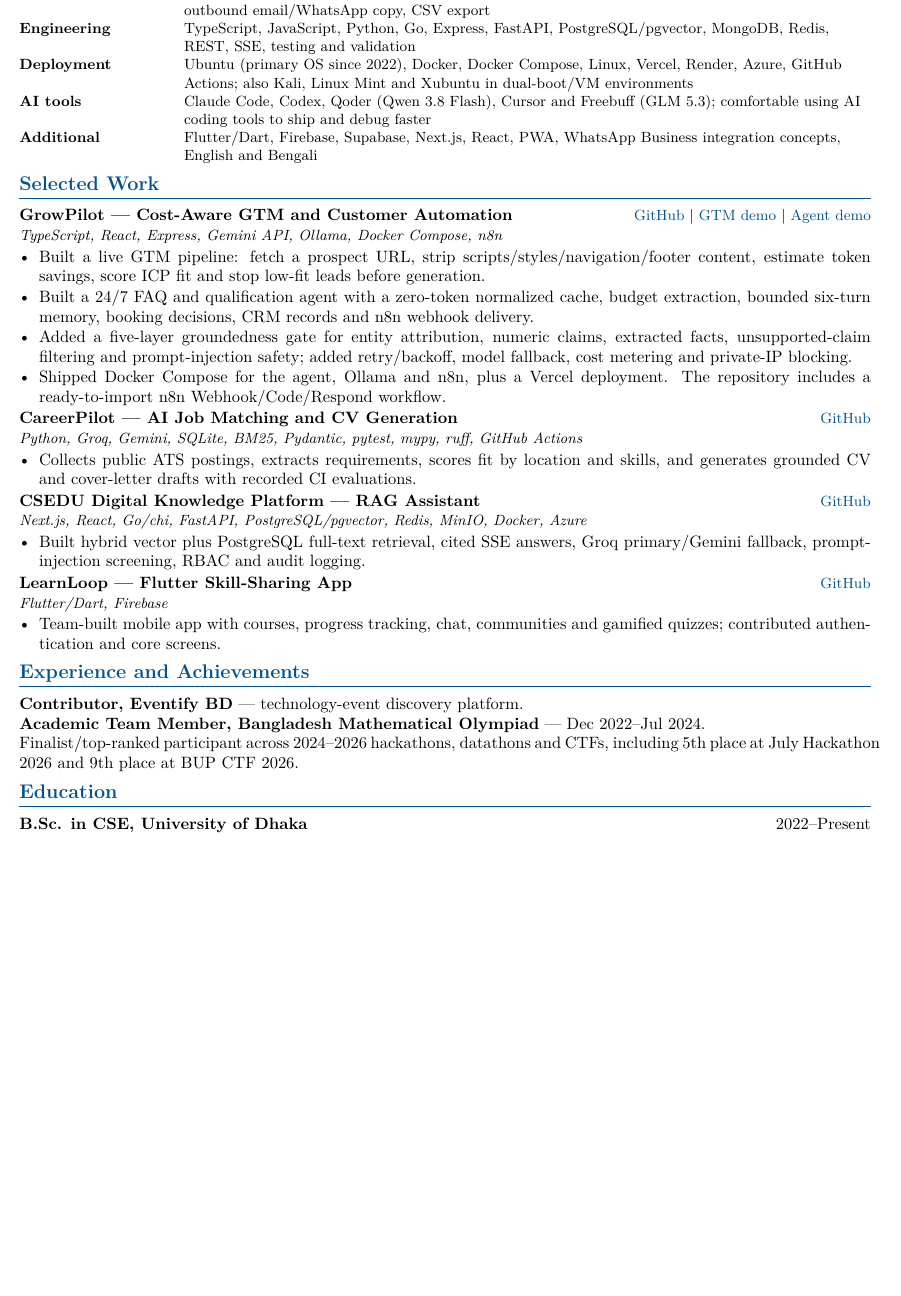
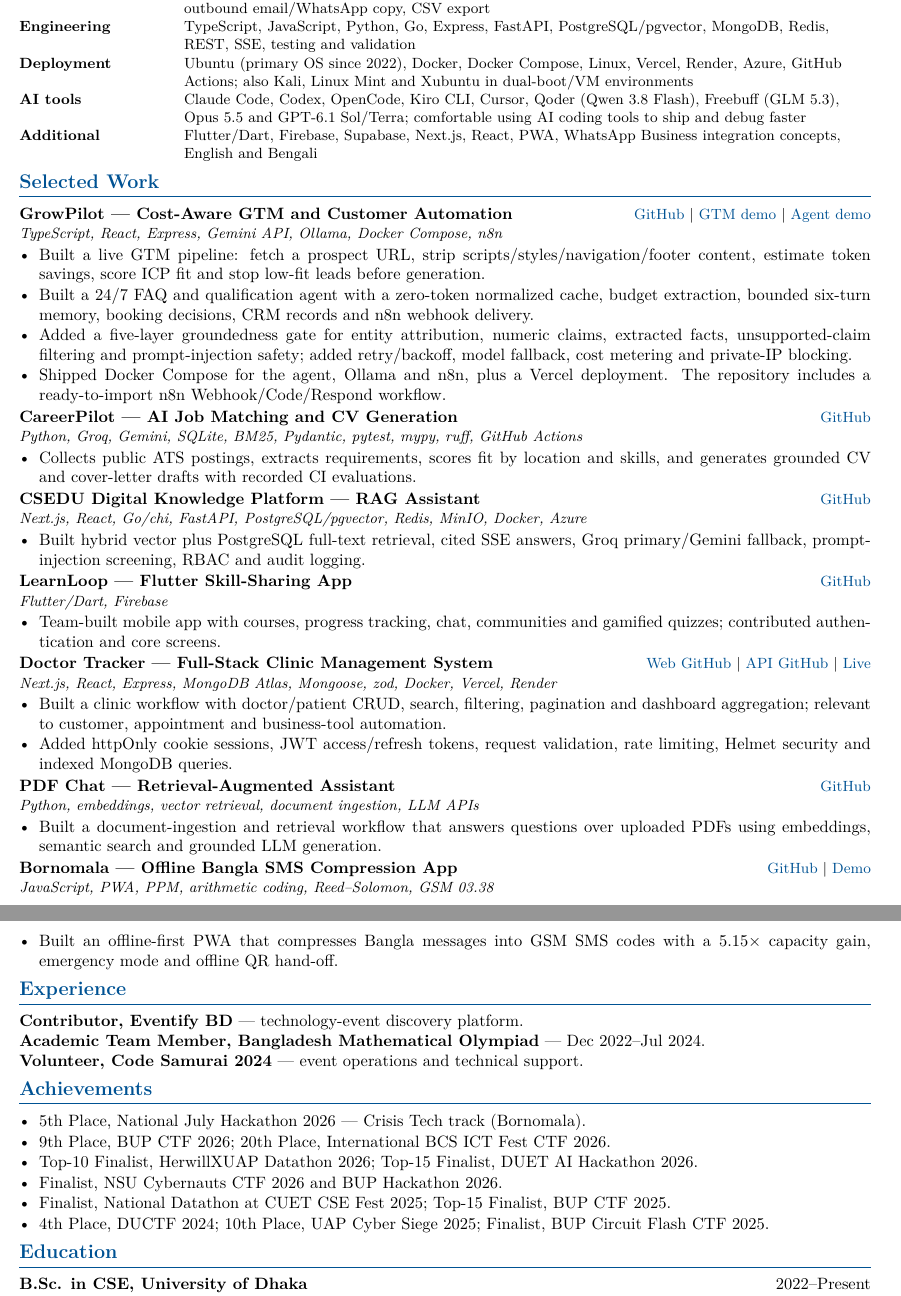
Before and after one commit to Mayamoho/GrowPilot, a LaTeX CV (cv/Abu-Kawser-Growbig100-AI-Automation-Engineer.tex): part of page 1 of 2 before the commit and two parts of pages 1 and 2 of 2 after it, the two joined at a grey line, cut so that both start at the same text, the shorter picture padded with empty space. Compiled offline with pdfLaTeX.

Commit message:
Expand targeted CV projects and achievements

```diff
--- a/cv/Abu-Kawser-Growbig100-AI-Automation-Engineer.tex
+++ b/cv/Abu-Kawser-Growbig100-AI-Automation-Engineer.tex
@@ -44,7 +44,7 @@
 GTM engineering & URL fetching, HTML boilerplate stripping, ICP scoring, lead qualification, grounded personalization, outbound email/WhatsApp copy, CSV export\\
 Engineering & TypeScript, JavaScript, Python, Go, Express, FastAPI, PostgreSQL/pgvector, MongoDB, Redis, REST, SSE, testing and validation\\
 Deployment & Ubuntu (primary OS since 2022), Docker, Docker Compose, Linux, Vercel, Render, Azure, GitHub Actions; also Kali, Linux Mint and Xubuntu in dual-boot/VM environments\\
-AI tools & Claude Code, Codex, Qoder (Qwen 3.8 Flash), Cursor and Freebuff (GLM 5.3); comfortable using AI coding tools to ship and debug faster\\
+AI tools & Claude Code, Codex, OpenCode, Kiro CLI, Cursor, Qoder (Qwen 3.8 Flash), Freebuff (GLM 5.3), Opus 5.5 and GPT-6.1 Sol/Terra; comfortable using AI coding tools to ship and debug faster\\
 Additional & Flutter/Dart, Firebase, Supabase, Next.js, React, PWA, WhatsApp Business integration concepts, English and Bengali
 \end{tabularx}}
 
@@ -80,10 +80,42 @@
 \item Team-built mobile app with courses, progress tracking, chat, communities and gamified quizzes; contributed authentication and core screens.
 \end{itemize}
 
-\section{Experience and Achievements}
+\project{Doctor Tracker --- Full-Stack Clinic Management System}
+{\href{https://github.com/Mayamoho/doctor-tracker-web}{Web GitHub} \textbar{} \href{https://github.com/Mayamoho/doctor-tracker-api}{API GitHub} \textbar{} \href{https://doctor-tracker-web-one.vercel.app}{Live}}
+{Next.js, React, Express, MongoDB Atlas, Mongoose, zod, Docker, Vercel, Render}
+\begin{itemize}
+\item Built a clinic workflow with doctor/patient CRUD, search, filtering, pagination and dashboard aggregation; relevant to customer, appointment and business-tool automation.
+\item Added httpOnly cookie sessions, JWT access/refresh tokens, request validation, rate limiting, Helmet security and indexed MongoDB queries.
+\end{itemize}
+
+\project{PDF Chat --- Retrieval-Augmented Assistant}
+{\href{https://github.com/Mayamoho/pdf-chat-app}{GitHub}}
+{Python, embeddings, vector retrieval, document ingestion, LLM APIs}
+\begin{itemize}
+\item Built a document-ingestion and retrieval workflow that answers questions over uploaded PDFs using embeddings, semantic search and grounded LLM generation.
+\end{itemize}
+
+\project{Bornomala --- Offline Bangla SMS Compression App}
+{\href{https://github.com/Mayamoho/bornomala}{GitHub} \textbar{} \href{https://mayamoho.github.io/bornomala/}{Demo}}
+{JavaScript, PWA, PPM, arithmetic coding, Reed--Solomon, GSM 03.38}
+\begin{itemize}
+\item Built an offline-first PWA that compresses Bangla messages into GSM SMS codes with a 5.15$\times$ capacity gain, emergency mode and offline QR hand-off.
+\end{itemize}
+
+\section{Experience}
 \textbf{Contributor, Eventify BD} --- technology-event discovery platform.\\
 \textbf{Academic Team Member, Bangladesh Mathematical Olympiad} --- Dec 2022--Jul 2024.\\
-Finalist/top-ranked participant across 2024--2026 hackathons, datathons and CTFs, including 5th place at July Hackathon 2026 and 9th place at BUP CTF 2026.
+\textbf{Volunteer, Code Samurai 2024} --- event operations and technical support.
+
+\section{Achievements}
+\begin{itemize}
+\item 5th Place, National July Hackathon 2026 --- Crisis Tech track (Bornomala).
+\item 9th Place, BUP CTF 2026; 20th Place, International BCS ICT Fest CTF 2026.
+\item Top-10 Finalist, HerwillXUAP Datathon 2026; Top-15 Finalist, DUET AI Hackathon 2026.
+\item Finalist, NSU Cybernauts CTF 2026 and BUP Hackathon 2026.
+\item Finalist, National Datathon at CUET CSE Fest 2025; Top-15 Finalist, BUP CTF 2025.
+\item 4th Place, DUCTF 2024; 10th Place, UAP Cyber Siege 2025; Finalist, BUP Circuit Flash CTF 2025.
+\end{itemize}
 
 \section{Education}
 \textbf{B.Sc. in CSE, University of Dhaka} \hfill 2022--Present\\
```
Also changed, not shown: cv/Abu-Kawser-Growbig100-AI-Automation-Engineer.pdf, cv/Abu-Kawser-Growbig100-AI-Automation-Engineer.tex (2 more changed lines).
